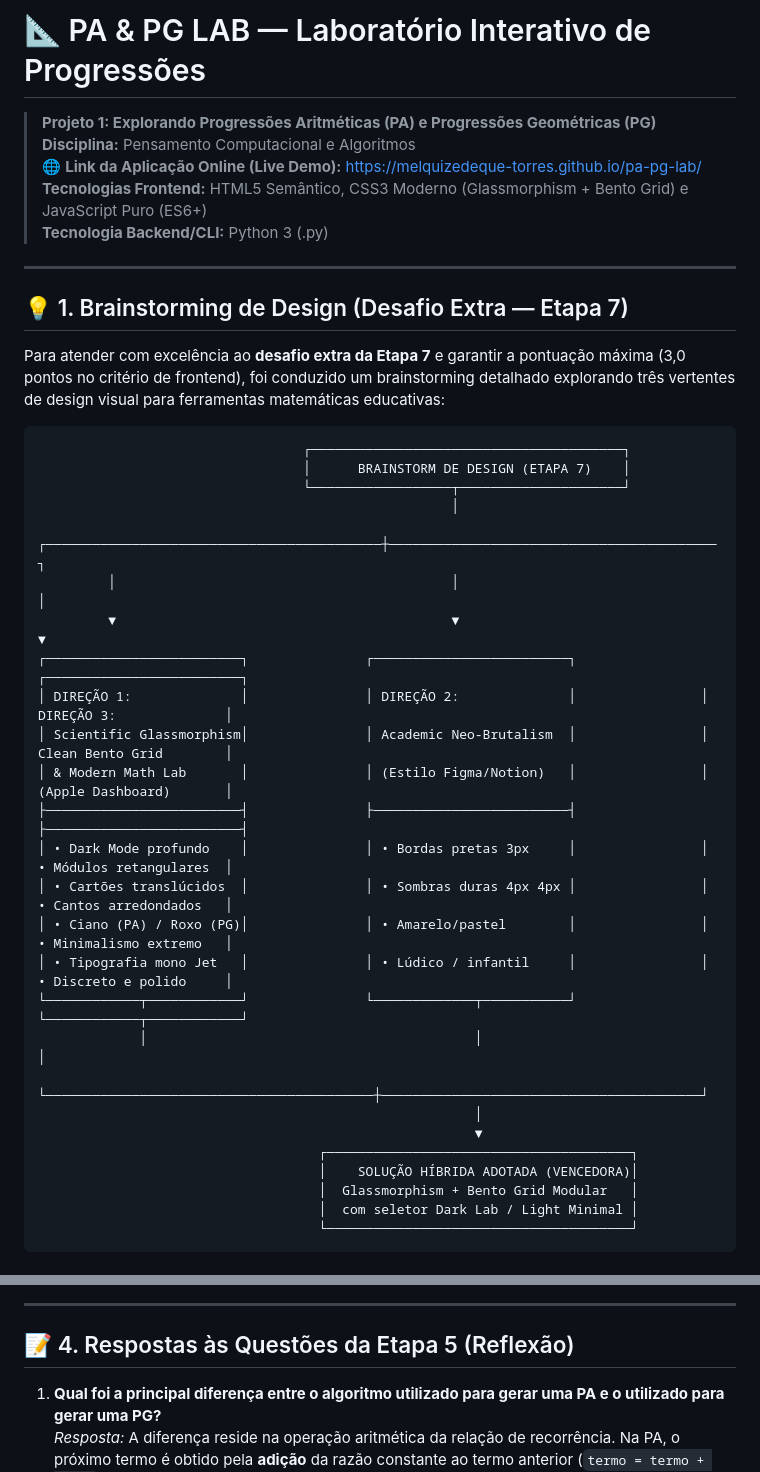
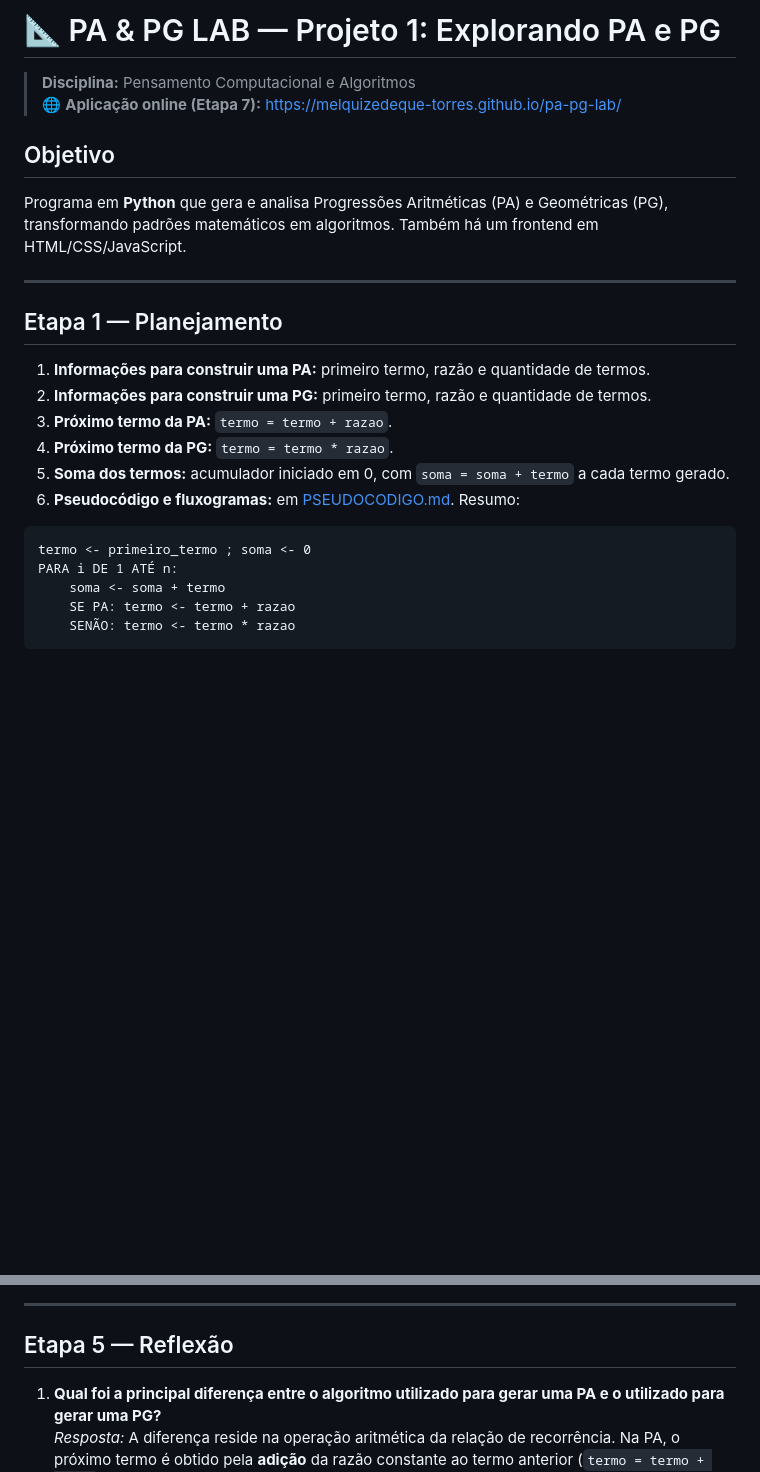
Before and after one commit to Melquizedeque-Torres/pa-pg-lab, a Markdown page: README.md, 2 parts joined by grey strips. Rendered like a GitHub page; blank space fills up the shorter version.

Commit message:
docs: reorganizar README na ordem das etapas do enunciado
Co-Authored-By: Claude Sonnet 5.5 <noreply@anthropic.com>

````diff
--- a/README.md
+++ b/README.md
@@ -1,42 +1,27 @@
-# 📐 PA & PG LAB — Laboratório Interativo de Progressões
+# 📐 PA & PG LAB — Projeto 1: Explorando PA e PG
 
-> **Projeto 1: Explorando Progressões Aritméticas (PA) e Progressões Geométricas (PG)**
 > **Disciplina:** Pensamento Computacional e Algoritmos
-> 🌐 **Link da Aplicação Online (Live Demo):** [https://melquizedeque-torres.github.io/pa-pg-lab/](https://melquizedeque-torres.github.io/pa-pg-lab/)
-> **Tecnologias Frontend:** HTML5 Semântico, CSS3 Moderno (Glassmorphism + Bento Grid) e JavaScript Puro (ES6+)
-> **Tecnologia Backend/CLI:** Python 3 (.py)
+> 🌐 **Aplicação online (Etapa 7):** [https://melquizedeque-torres.github.io/pa-pg-lab/](https://melquizedeque-torres.github.io/pa-pg-lab/)
+
+## Objetivo
+
+Programa em **Python** que gera e analisa Progressões Aritméticas (PA) e Geométricas (PG), transformando padrões matemáticos em algoritmos. Também há um frontend em HTML/CSS/JavaScript.
 
 ---
 
-## 💡 1. Brainstorming de Design (Desafio Extra — Etapa 7)
+## Etapa 1 — Planejamento
 
-Para atender com excelência ao **desafio extra da Etapa 7** e garantir a pontuação máxima (3,0 pontos no critério de frontend), foi conduzido um brainstorming detalhado explorando três vertentes de design visual para ferramentas matemáticas educativas:
+1. **Informações para construir uma PA:** primeiro termo, razão e quantidade de termos.
+2. **Informações para construir uma PG:** primeiro termo, razão e quantidade de termos.
+3. **Próximo termo da PA:** `termo = termo + razao`.
+4. **Próximo termo da PG:** `termo = termo * razao`.
+5. **Soma dos termos:** acumulador iniciado em 0, com `soma = soma + termo` a cada termo gerado.
+6. **Pseudocódigo e fluxogramas:** em [PSEUDOCODIGO.md](PSEUDOCODIGO.md). Resumo:
 
 ```
-                                  ┌────────────────────────────────────────┐
-                                  │      BRAINSTORM DE DESIGN (ETAPA 7)    │
-                                  └──────────────────┬─────────────────────┘
-                                                     │
-         ┌───────────────────────────────────────────┼──────────────────────────────────────────┐
-         │                                           │                                          │
-         ▼                                           ▼                                          ▼
-┌─────────────────────────┐               ┌─────────────────────────┐                ┌─────────────────────────┐
-│ DIREÇÃO 1:              │               │ DIREÇÃO 2:              │                │ DIREÇÃO 3:              │
-│ Scientific Glassmorphism│               │ Academic Neo-Brutalism  │                │ Clean Bento Grid        │
-│ & Modern Math Lab       │               │ (Estilo Figma/Notion)   │                │ (Apple Dashboard)       │
-├─────────────────────────┤               ├─────────────────────────┤                ├─────────────────────────┤
-│ • Dark Mode profundo    │               │ • Bordas pretas 3px     │                │ • Módulos retangulares  │
-│ • Cartões translúcidos  │               │ • Sombras duras 4px 4px │                │ • Cantos arredondados   │
-│ • Ciano (PA) / Roxo (PG)│               │ • Amarelo/pastel        │                │ • Minimalismo extremo   │
-│ • Tipografia mono Jet   │               │ • Lúdico / infantil     │                │ • Discreto e polido     │
-└────────────┬────────────┘               └─────────────┬───────────┘                └────────────┬────────────┘
-             │                                          │                                         │
-             └──────────────────────────────────────────┼─────────────────────────────────────────┘
-                                                        │
-                                                        ▼
-                                    ┌───────────────────────────────────────┐
-                                    │    SOLUÇÃO HÍBRIDA ADOTADA (VENCEDORA)│
-                                    │  Glassmorphism + Bento Grid Modular   │
-                                    │  com seletor Dark Lab / Light Minimal │
-                                    └───────────────────────────────────────┘
+termo <- primeiro_termo ; soma <- 0
+PARA i DE 1 ATÉ n:
+    soma <- soma + termo
+    SE PA: termo <- termo + razao
+    SENÃO: termo <- termo * razao
 ```
@@ -115,7 +72,7 @@ Os testes foram executados e validados tanto no frontend quanto no script Python
 
 ---
 
-## 📝 4. Respostas às Questões da Etapa 5 (Reflexão)
+## Etapa 5 — Reflexão
 
 1. **Qual foi a principal diferença entre o algoritmo utilizado para gerar uma PA e o utilizado para gerar uma PG?**
    *Resposta:* A diferença reside na operação aritmética da relação de recorrência. Na PA, o próximo termo é obtido pela **adição** da razão constante ao termo anterior (`termo = termo + razao`), gerando uma taxa de variação linear. Na PG, o próximo termo é obtido pela **multiplicação** do termo anterior pela razão (`termo = termo * razao`), gerando uma taxa de variação exponencial ou geométrica.
````
Also changed, not shown: other parts of README.md (+41 -58 lines).
